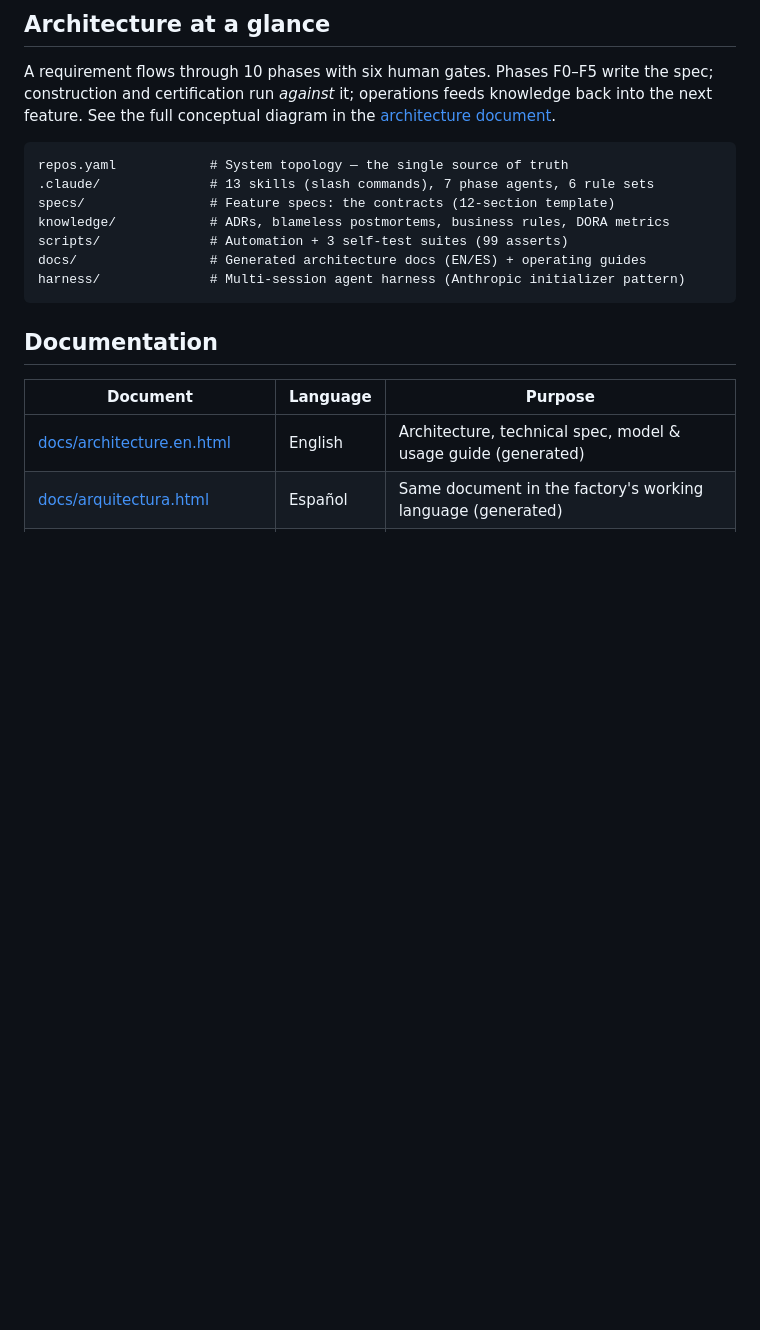
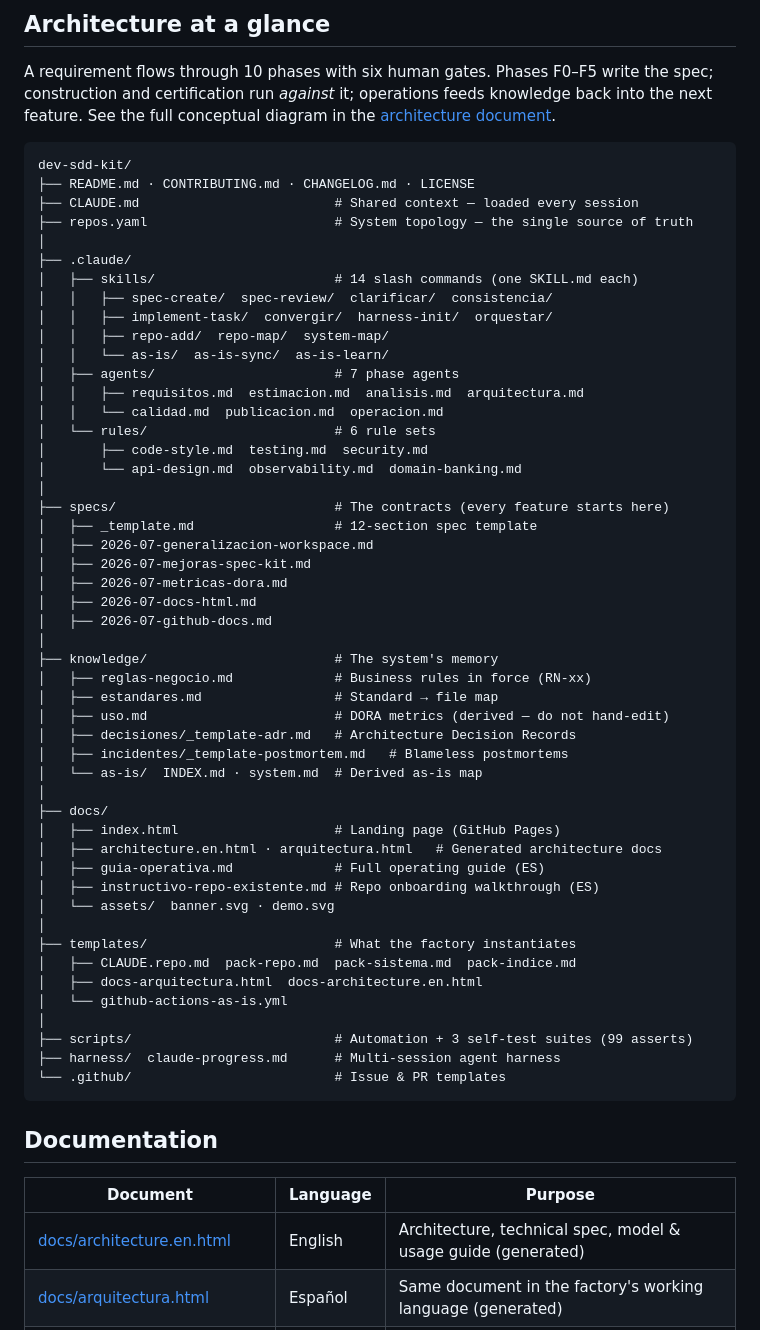
Before and after one commit to mmaripanguec/dev-sdd-kit, a Markdown page: README.md, the part around the change. GitHub-like rendering; blank space fills up the shorter version.

Commit message:
docs(readme): estructura completa del proyecto con todos los .md
Pedido en gate: el árbol de 'Architecture at a glance' pasa de 7 líneas
genéricas al mapa completo — las 14 skills nombradas (corrige el conteo
'13'), los 7 agentes, las 6 reglas, las 6 specs, knowledge, docs con el
del repo sin clonarlo.


Co-Authored-By: Claude Fable 5 <noreply@anthropic.com>

````diff
--- a/README.md
+++ b/README.md
@@ -87,13 +87,55 @@ feeds knowledge back into the next feature. See the full conceptual diagram
 in the [architecture document](docs/architecture.en.html).
 
 ```
-repos.yaml            # System topology — the single source of truth
-.claude/              # 13 skills (slash commands), 7 phase agents, 6 rule sets
-specs/                # Feature specs: the contracts (12-section template)
-knowledge/            # ADRs, blameless postmortems, business rules, DORA metrics
-scripts/              # Automation + 3 self-test suites (99 asserts)
-docs/                 # Generated architecture docs (EN/ES) + operating guides
-harness/              # Multi-session agent harness (Anthropic initializer pattern)
+dev-sdd-kit/
+├── README.md · CONTRIBUTING.md · CHANGELOG.md · LICENSE
+├── CLAUDE.md                         # Shared context — loaded every session
+├── repos.yaml                        # System topology — the single source of truth
+│
+├── .claude/
+│   ├── skills/                       # 14 slash commands (one SKILL.md each)
+│   │   ├── spec-create/  spec-review/  clarificar/  consistencia/
+│   │   ├── implement-task/  convergir/  harness-init/  orquestar/
+│   │   ├── repo-add/  repo-map/  system-map/
+│   │   └── as-is/  as-is-sync/  as-is-learn/
+│   ├── agents/                       # 7 phase agents
+│   │   ├── requisitos.md  estimacion.md  analisis.md  arquitectura.md
+│   │   └── calidad.md  publicacion.md  operacion.md
+│   └── rules/                        # 6 rule sets
+│       ├── code-style.md  testing.md  security.md
+│       └── api-design.md  observability.md  domain-banking.md
+│
+├── specs/                            # The contracts (every feature starts here)
+│   ├── _template.md                  # 12-section spec template
+│   ├── 2026-07-generalizacion-workspace.md
+│   ├── 2026-07-mejoras-spec-kit.md
+│   ├── 2026-07-metricas-dora.md
+│   ├── 2026-07-docs-html.md
+│   ├── 2026-07-github-docs.md
+│
+├── knowledge/                        # The system's memory
+│   ├── reglas-negocio.md             # Business rules in force (RN-xx)
+│   ├── estandares.md                 # Standard → file map
+│   ├── uso.md                        # DORA metrics (derived — do not hand-edit)
+│   ├── decisiones/_template-adr.md   # Architecture Decision Records
+│   ├── incidentes/_template-postmortem.md   # Blameless postmortems
+│   └── as-is/  INDEX.md · system.md  # Derived as-is map
+│
+├── docs/
+│   ├── index.html                    # Landing page (GitHub Pages)
+│   ├── architecture.en.html · arquitectura.html   # Generated architecture docs
+│   ├── guia-operativa.md             # Full operating guide (ES)
+│   ├── instructivo-repo-existente.md # Repo onboarding walkthrough (ES)
+│   └── assets/  banner.svg · demo.svg
+│
+├── templates/                        # What the factory instantiates
+│   ├── CLAUDE.repo.md  pack-repo.md  pack-sistema.md  pack-indice.md
+│   ├── docs-arquitectura.html  docs-architecture.en.html
+│   └── github-actions-as-is.yml
+│
+├── scripts/                          # Automation + 3 self-test suites (99 asserts)
+├── harness/  claude-progress.md      # Multi-session agent harness
+└── .github/                          # Issue & PR templates
 ```
 
 ## Documentation
````
